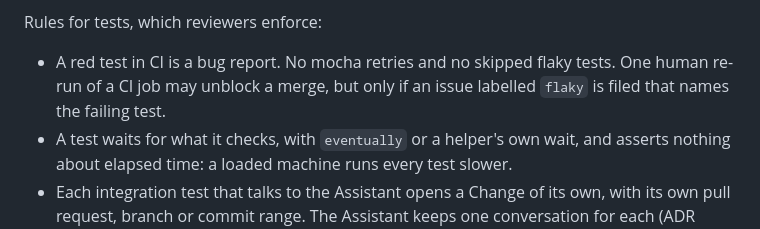
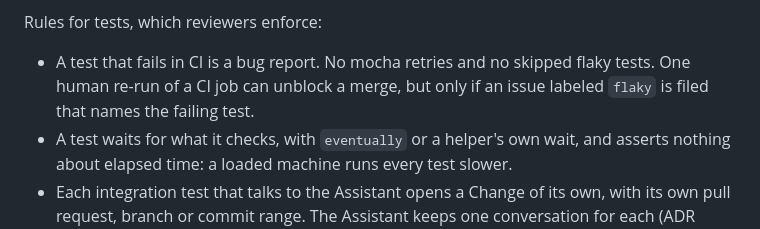
Before and after one commit to edziegle/dear_reviewer, a Markdown page: AGENTS.md, the part around the change. GitHub-like rendering.

Commit message:
docs: fix the Vale warnings in AGENTS.md and ADR 0036

```diff
--- a/AGENTS.md
+++ b/AGENTS.md
@@ -20,7 +20,7 @@ Test runs on this machine take turns, so a run can first print that it's waiting
 
 Rules for tests, which reviewers enforce:
 
-- A red test in CI is a bug report. No mocha retries and no skipped flaky tests. One human re-run of a CI job may unblock a merge, but only if an issue labelled `flaky` is filed that names the failing test.
+- A test that fails in CI is a bug report. No mocha retries and no skipped flaky tests. One human re-run of a CI job can unblock a merge, but only if an issue labeled `flaky` is filed that names the failing test.
 - A test waits for what it checks, with `eventually` or a helper's own wait, and asserts nothing about elapsed time: a loaded machine runs every test slower.
 - Each integration test that talks to the Assistant opens a Change of its own, with its own pull request, branch or commit range. The Assistant keeps one conversation for each (ADR 0009), so tests sharing one resume each other's conversation.
 - A test scripts the Assistant's replies for the Change it opened with `await scriptClaude(change, script)`, before the turns it scripts begin. The script's turns answer that conversation's next messages in order, starting with the summary of a new conversation, whatever other Changes ask. `await assistantRuns(change)` gives back that conversation's runs since. A Change the Inbox opened from a branch has the branch's conversation, so name the branch as the request's head.
```
Also changed, not shown: docs/adr/0036-refresh-a-change-when-the-window-regains-focus.md (+1 -1 lines).
